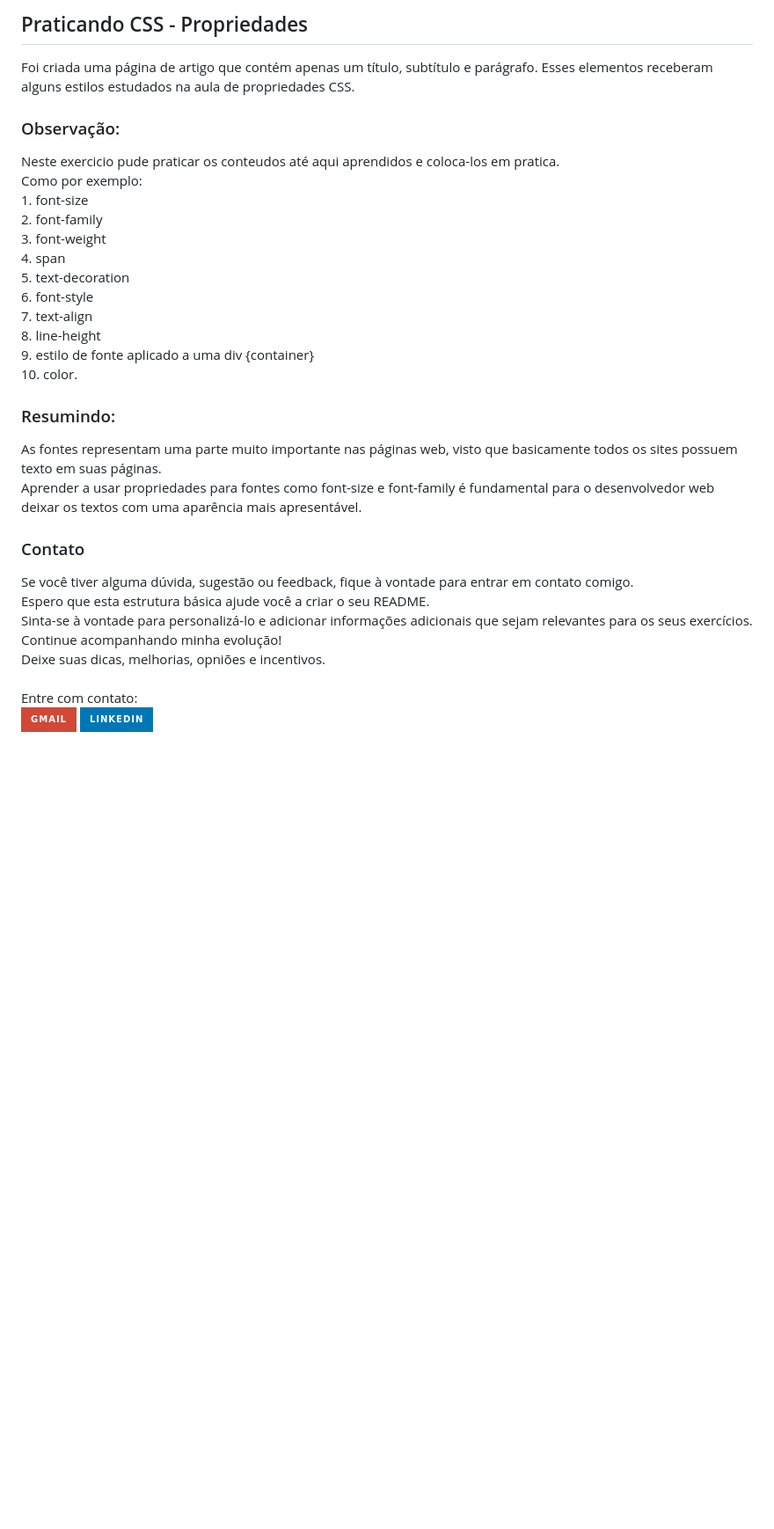
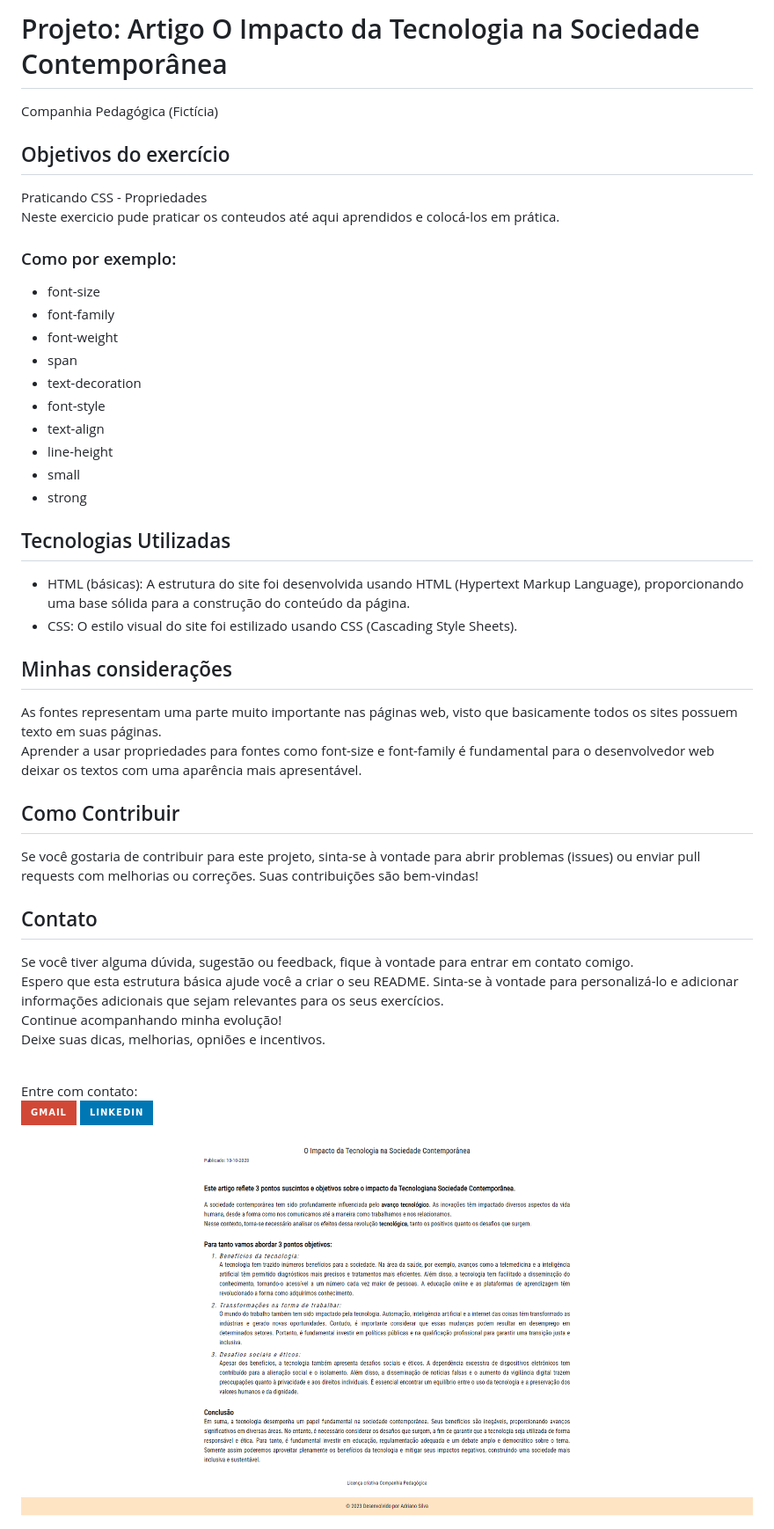
Before and after one commit to AdrianoMatilde/Exercicios-FrontEnd-DevMedia, a Markdown page: 5- Artigo O Impacto da Tecnologia na Sociedade Contemporânea/README.md, the part around the change. Shown: that part at 88% size. Rendered like a GitHub page; pictures changed too: 5- Artigo O Impacto da Tecnologia na Sociedade Contemporânea/pagina-site-artigo.png (added); badges without logos; blank space fills up the shorter version.

Commit message:
atualização

```diff
--- a/5- Artigo O Impacto da Tecnologia na Sociedade Contemporânea/README.md
+++ b/5- Artigo O Impacto da Tecnologia na Sociedade Contemporânea/README.md
@@ -1,35 +1,50 @@
-<h2>Praticando CSS - Propriedades</h2>
-<div>
-    <p>Foi criada uma página de artigo que contém apenas um título, subtítulo e parágrafo. Esses elementos receberam alguns estilos estudados na aula de propriedades CSS.</P>
-</div>
-<h3>Observação:</h3>
-<div>
-    <p>Neste exercicio pude praticar os conteudos até aqui aprendidos e coloca-los em pratica.<br>
-    Como por exemplo:<br>
-    1. font-size<br>
-    2. font-family<br>
-    3. font-weight<br>
-    4. span<br>
-    5. text-decoration<br>
-    6. font-style<br>
-    7. text-align<br>
-    8. line-height<br>
-    9. estilo de fonte aplicado a uma div {container}<br>
-    10. color.</p>
-</div>
-<h3>Resumindo:</h3>
-    <p>As fontes representam uma parte muito importante nas páginas web, visto que basicamente todos os sites possuem texto em suas páginas.<br>Aprender a usar propriedades para fontes como font-size e font-family é fundamental para o desenvolvedor web deixar os textos com uma aparência mais apresentável.</p>
-<div>
- <h3>Contato</h3>
-  Se você tiver alguma dúvida, sugestão ou feedback, fique à vontade para entrar em contato comigo.
-  <br>
-  Espero que esta estrutura básica ajude você a criar o seu README.<br> Sinta-se à vontade para personalizá-lo e adicionar informações adicionais que sejam relevantes para os seus exercícios.<br>
-  Continue acompanhando minha evolução!<br>
-  Deixe suas dicas, melhorias, opniões e incentivos.<br>
-  <br>
-  Entre com contato:<br>
-  <a href="mailto:adrianomatilde@gmail.com" target="_blank"><img src="https://img.shields.io/static/v1?message=Gmail&logo=gmail&label=&color=D14836&logoColor=white&labelColor=&style=for-the-badge" height="35" alt="gmail logo"></a>
-  <a href="https://www.linkedin.com/in/adrianomsj/" target="_blank">
-    <img src="https://img.shields.io/static/v1?message=LinkedIn&logo=linkedin&label=&color=0077B5&logoColor=white&labelColor=&style=for-the-badge" height="35" alt="linkedin logo"  />
-  </a>
-</div>
+<h1>Projeto: Artigo O Impacto da Tecnologia na Sociedade Contemporânea</h1>
+<p>Companhia Pedagógica (Fictícia)</p>
+
+<h2>Objetivos do exercício</h2>
+<p>
+Praticando CSS - Propriedades<br>
+Neste exercicio pude praticar os conteudos até aqui aprendidos e colocá-los em prática. <br>
+</p>
+<h3>Como por exemplo:</h3>
+<ul>
+  <li>font-size</li>
+  <li>font-family</li>
+  <li>font-weight</li>
+  <li>span</li>
+  <li>text-decoration</li>
+  <li>font-style</li>
+  <li>text-align</li>
+  <li>line-height</li>
+  <li>small</li>
+  <li>strong</li>
+
+</ul>
+
+<h2>Tecnologias Utilizadas</h2>
+<ul>
+  <li>HTML (básicas): A estrutura do site foi desenvolvida usando HTML (Hypertext Markup Language), proporcionando uma base sólida para a construção do conteúdo da página.</li>
+  <li>CSS: O estilo visual do site foi estilizado usando CSS (Cascading Style Sheets).</li>
+</ul>
+
+<h2>Minhas considerações</h2>
+<p>As fontes representam uma parte muito importante nas páginas web, visto que basicamente todos os sites possuem texto em suas páginas.<br>Aprender a usar propriedades para fontes como font-size e font-family é fundamental para o desenvolvedor web deixar os textos com uma aparência mais apresentável.</p>
+
+<h2>Como Contribuir</h2>
+<p>Se você gostaria de contribuir para este projeto, sinta-se à vontade para abrir problemas (issues) ou enviar pull requests com melhorias ou correções. Suas contribuições são bem-vindas!</p>
+
+<h2>Contato</h2>
+<p>Se você tiver alguma dúvida, sugestão ou feedback, fique à vontade para entrar em contato comigo.
+<br>
+Espero que esta estrutura básica ajude você a criar o seu README. Sinta-se à vontade para personalizá-lo e adicionar informações adicionais que sejam relevantes para os seus exercícios.<br>
+Continue acompanhando minha evolução!<br>
+Deixe suas dicas, melhorias, opniões e incentivos.<br>
+<br>
+
+Entre com contato:<br></p>
+<a href="mailto:adrianomatilde@gmail.com" target="blank"><img src="https://img.shields.io/static/v1?message=Gmail&logo=gmail&label=&color=D14836&logoColor=white&labelColor=&style=for-the-badge" height="35" alt="gmail logo"></a>
+<a href="https://www.linkedin.com/in/adrianomsj/" target="blank">
+  <img src="https://img.shields.io/static/v1?message=LinkedIn&logo=linkedin&label=&color=0077B5&logoColor=white&labelColor=&style=for-the-badge" height="35" alt="linkedin logo"/>
+</a>
+
+<img src="pagina-site-artigo.png"/>
```
Also changed, not shown: 1 other file.
